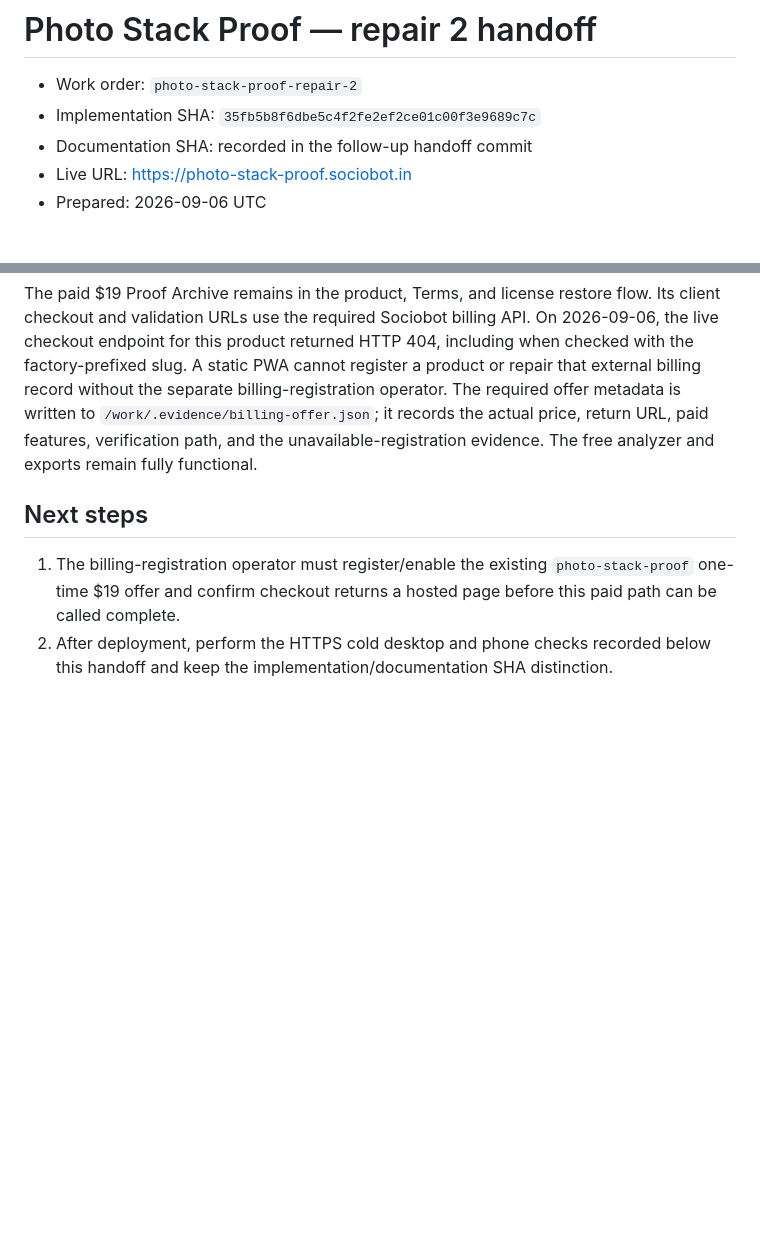
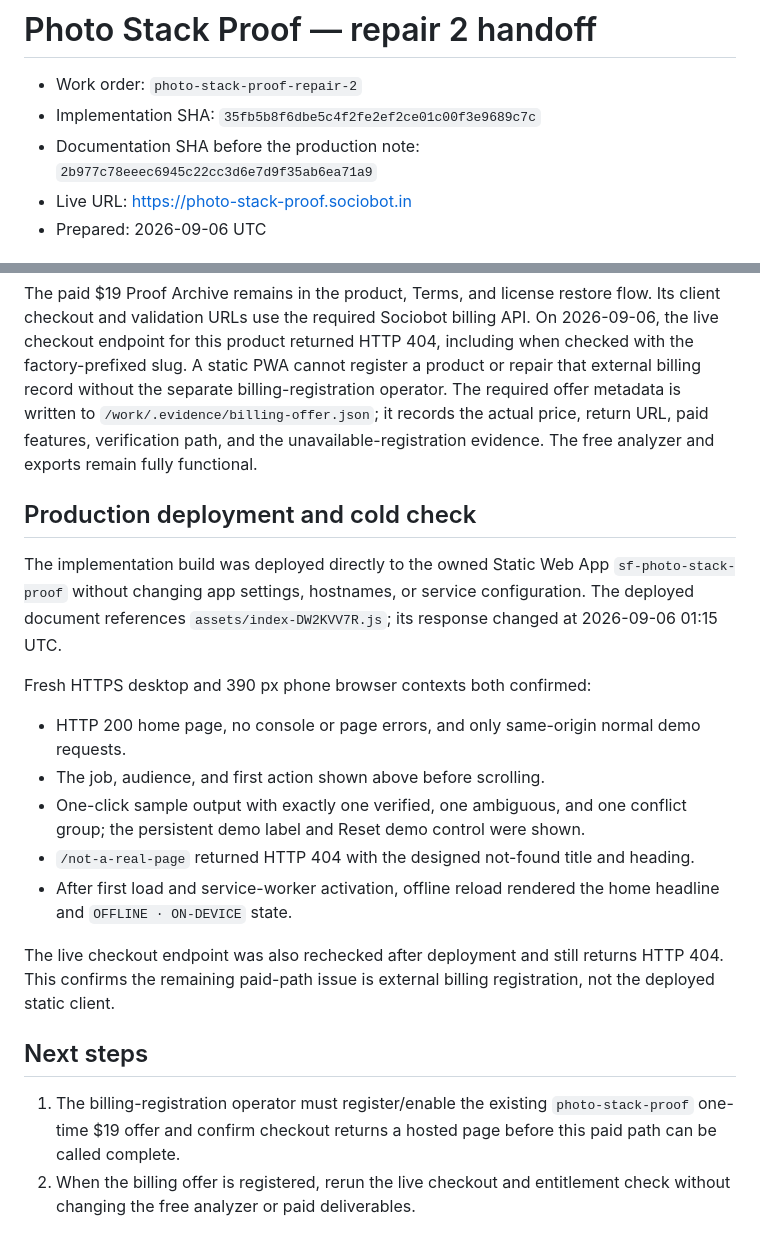
Before and after one commit to B-Divyesh/sf-photo-stack-proof, a Markdown page: .factory/handoff.md, 2 parts joined by grey strips. Rendered like a GitHub page; blank space fills up the shorter version.

Commit message:
docs: record production deployment

```diff
--- a/.factory/handoff.md
+++ b/.factory/handoff.md
@@ -2,7 +2,7 @@
 
 - Work order: `photo-stack-proof-repair-2`
 - Implementation SHA: `35fb5b8f6dbe5c4f2fe2ef2ce01c00f3e9689c7c`
-- Documentation SHA: recorded in the follow-up handoff commit
+- Documentation SHA before the production note: `2b977c78eeec6945c22cc3d6e7d9f35ab6ea71a9`
 - Live URL: <https://photo-stack-proof.sociobot.in>
 - Prepared: 2026-09-06 UTC
 
@@ -94,10 +94,33 @@ billing-registration operator. The required offer metadata is written to
 paid features, verification path, and the unavailable-registration evidence.
 The free analyzer and exports remain fully functional.
 
+## Production deployment and cold check
+
+The implementation build was deployed directly to the owned Static Web App
+`sf-photo-stack-proof` without changing app settings, hostnames, or service
+configuration. The deployed document references
+`assets/index-DW2KVV7R.js`; its response changed at 2026-09-06 01:15 UTC.
+
+Fresh HTTPS desktop and 390 px phone browser contexts both confirmed:
+
+- HTTP 200 home page, no console or page errors, and only same-origin normal
+  demo requests.
+- The job, audience, and first action shown above before scrolling.
+- One-click sample output with exactly one verified, one ambiguous, and one
+  conflict group; the persistent demo label and Reset demo control were shown.
+- `/not-a-real-page` returned HTTP 404 with the designed not-found title and
+  heading.
+- After first load and service-worker activation, offline reload rendered the
+  home headline and `OFFLINE · ON-DEVICE` state.
+
+The live checkout endpoint was also rechecked after deployment and still
+returns HTTP 404. This confirms the remaining paid-path issue is external
+billing registration, not the deployed static client.
+
 ## Next steps
 
 1. The billing-registration operator must register/enable the existing
    `photo-stack-proof` one-time $19 offer and confirm checkout returns a hosted
    page before this paid path can be called complete.
-2. After deployment, perform the HTTPS cold desktop and phone checks recorded
-   below this handoff and keep the implementation/documentation SHA distinction.
+2. When the billing offer is registered, rerun the live checkout and
+   entitlement check without changing the free analyzer or paid deliverables.
```
